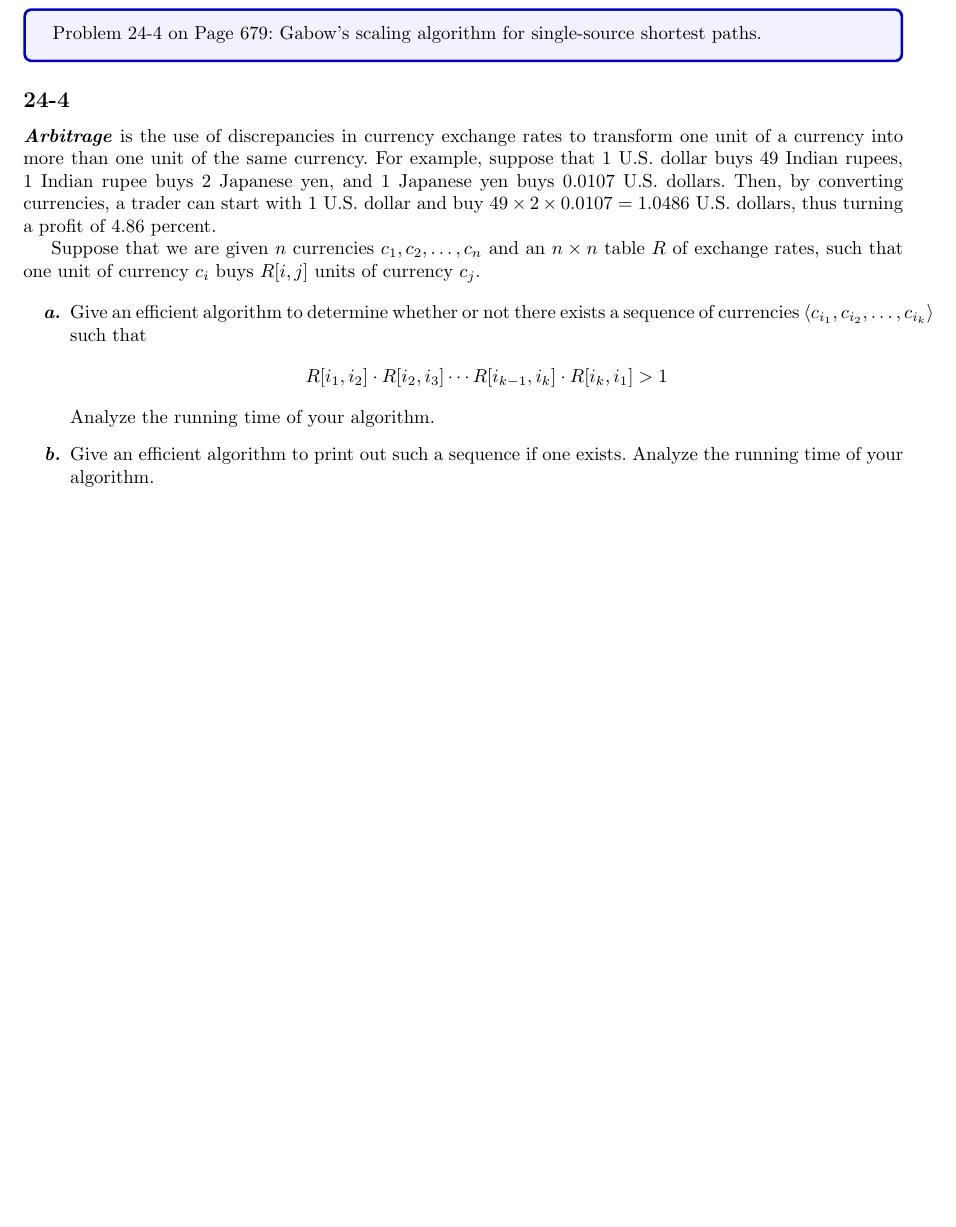
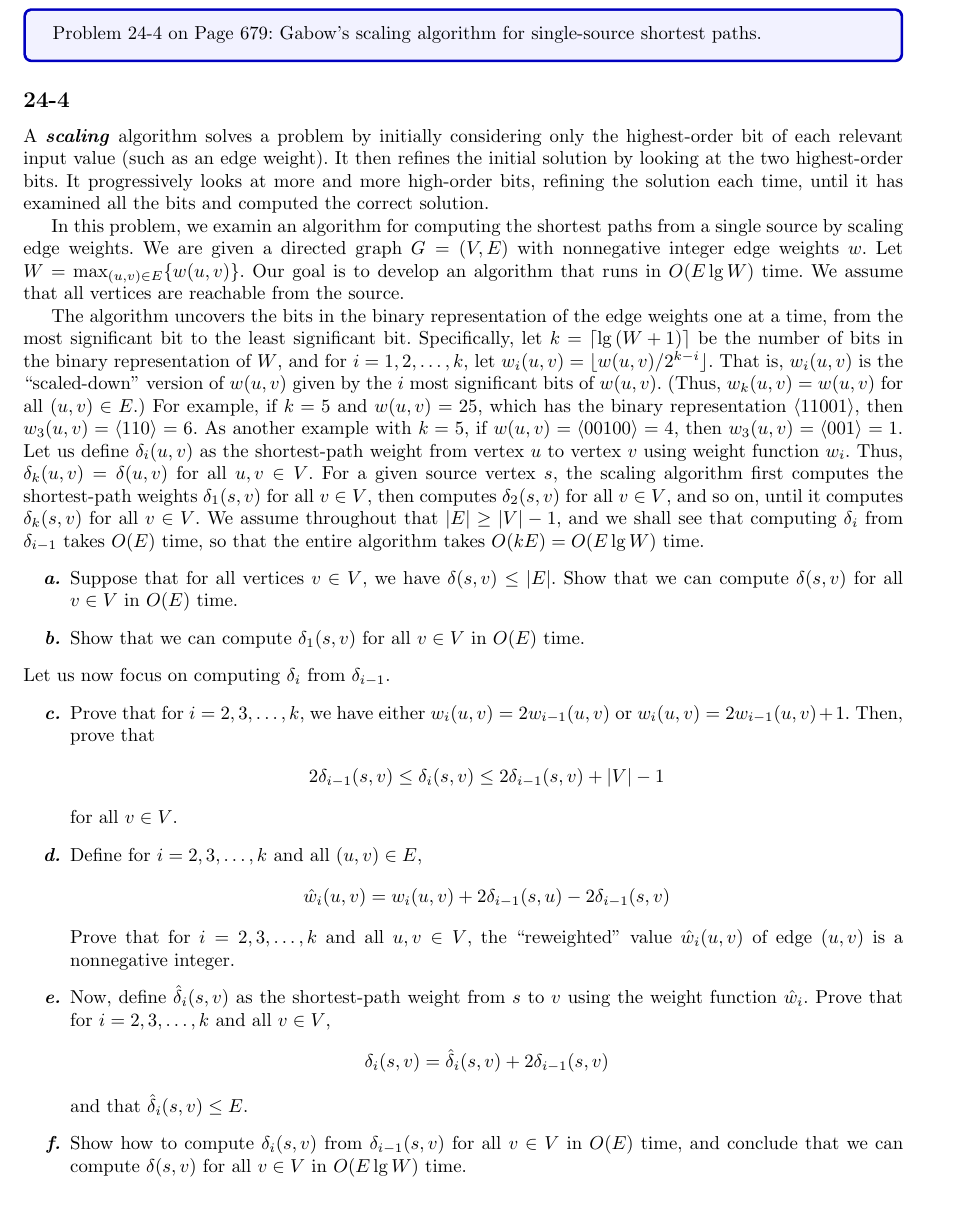
Before and after one commit to eh2890/CSOR_W4231_Sp2022, a LaTeX problem sheet (Homework/Homework_6/4231_Homework_6.tex): part of page 2 of 4, cut so that both start at the same text. Compiled offline with pdfLaTeX.

Commit message:
fixed q2

```diff
--- a/Homework/Homework_6/4231_Homework_6.tex
+++ b/Homework/Homework_6/4231_Homework_6.tex
@@ -62,17 +62,34 @@ In this problem, we give pseudocode for three different algorithms. Each on take
 \end{tcolorbox}
 
 \subsection*{24-4}
-\textbf{\textit{Arbitrage}} is the use of discrepancies in currency exchange rates to transform one unit of a currency into more than one unit of the same currency. For example, suppose that $1$ U.S. dollar buys $49$ Indian rupees, $1$ Indian rupee buys $2$ Japanese yen, and $1$ Japanese yen buys $0.0107$ U.S. dollars. Then, by converting currencies, a trader can start with $1$ U.S. dollar and buy $49\times 2 \times 0.0107 = 1.0486$ U.S. dollars, thus turning a profit of $4.86$ percent.
+A \textbf{\textit{scaling}} algorithm solves a problem by initially considering only the highest-order bit of each relevant input value (such as an edge weight). It then refines the initial solution by looking at the two highest-order bits. It progressively looks at more and more high-order bits, refining the solution each time, until it has examined all the bits and computed the correct solution.
 
-Suppose that we are given $n$ currencies $c_1, c_2, \dots, c_n$ and an $n\times n$ table $R$ of exchange rates, such that one unit of currency $c_i$ buys $R[i, j]$ units of currency $c_j$.
+In this problem, we examin an algorithm for computing the shortest paths from a single source by scaling edge weights. We are given a directed graph $G = (V, E)$ with nonnegative integer edge weights $w$. Let $W = \max_{(u, v)\in E}\{w(u, v)\}$. Our goal is to develop an algorithm that runs in $O(E\lg{W})$ time. We assume that all vertices are reachable from the source.
 
+The algorithm uncovers the bits in the binary representation of the edge weights one at a time, from the most significant bit to the least significant bit. Specifically, let $k = \lceil \lg{(W+1)} \rceil $ be the number of bits in the binary representation of $W$, and for $i = 1, 2, \dots, k$, let $w_i(u, v) = \lfloor w(u, v) / 2^{k-i} \rfloor $. That is, $w_i(u, v)$ is the \enquote{scaled-down} version of $w(u, v)$ given by the $i$ most significant bits of $w(u, v)$. (Thus, $w_k(u, v) = w(u, v)$ for all $(u, v)\in E$.) For example, if $k = 5$ and $w(u, v) = 25$, which has the binary representation $\langle 11001 \rangle $, then $w_3(u, v) = \langle 110 \rangle = 6$. As another example with $k = 5$, if $w(u, v) = \langle 00100 \rangle = 4$, then $w_3(u, v) = \langle 001 \rangle = 1$. Let us define $\delta_i(u, v)$ as the shortest-path weight from vertex $u$ to vertex $v$ using weight function $w_i$. Thus, $\delta_k(u, v) = \delta(u, v)$ for all $u, v\in V$. For a given source vertex $s$, the scaling algorithm first computes the shortest-path weights $\delta_1(s, v)$ for all $v\in V$, then computes $\delta_2(s, v)$ for all $v\in V$, and so on, until it computes $\delta_k(s, v)$ for all $v\in V$. We assume throughout that $|E| \geq |V| - 1$, and we shall see that computing $\delta_i$ from $\delta_{i-1}$ takes $O(E)$ time, so that the entire algorithm takes $O(kE) = O(E\lg{W})$ time.
 \begin{enumerate}[\textbf{\textit{\alph*.}}]
-    \item Give an efficient algorithm to determine whether or not there exists a sequence of currencies $\langle c_{i_1}, c_{i_2}, \dots, c_{i_k} \rangle $ such that
+    \item Suppose that for all vertices $v\in V$, we have $\delta(s, v) \leq |E|$. Show that we can compute $\delta(s, v)$ for all $v\in V$ in $O(E)$ time.
+    \item Show that we can compute $\delta_1(s, v)$ for all $v\in V$ in $O(E)$ time.
+\end{enumerate}
+Let us now focus on computing $\delta_i$ from $\delta_{i-1}$.
+\begin{enumerate}[\textbf{\textit{\alph*.}}]
+    \setcounter{enumi}{2}
+    \item Prove that for $i = 2, 3, \dots, k$, we have either $w_i(u, v) = 2w_{i-1}(u, v)$ or $w_i(u, v) = 2w_{i-1}(u, v) + 1$. Then, prove that
     \begin{gather*}
-        R[i_1, i_2]\cdot R[i_2, i_3]\cdots R[i_{k-1}, i_k] \cdot R[i_k, i_1] > 1
+        2\delta_{i-1}(s, v) \leq \delta_i(s, v) \leq 2\delta_{i-1}(s, v) + |V| - 1
     \end{gather*}
-    Analyze the running time of your algorithm.
-    \item Give an efficient algorithm to print out such a sequence if one exists. Analyze the running time of your algorithm.
+    for all $v\in V$.
+    \item Define for $i = 2, 3, \dots, k$ and all $(u, v)\in E$,
+    \begin{gather*}
+        \hat{w}_i(u, v) = w_i(u, v) + 2\delta_{i-1}(s, u) - 2\delta_{i-1}(s, v)
+    \end{gather*}
+    Prove that for $i = 2, 3, \dots, k$ and all $u, v\in V$, the \enquote{reweighted} value $\hat{w}_i(u, v)$ of edge $(u, v)$ is a nonnegative integer.
+    \item Now, define $\hat{\delta}_i(s, v)$ as the shortest-path weight from $s$ to $v$ using the weight function $\hat{w}_i$. Prove that for $i = 2, 3, \dots, k$ and all $v\in V$,
+    \begin{gather*}
+        \delta_i(s, v) = \hat{\delta}_i(s, v) + 2\delta_{i-1}(s, v)
+    \end{gather*}
+    and that $\hat{\delta}_i(s, v) \leq E$.
+    \item Show how to compute $\delta_i(s, v)$ from $\delta_{i-1}(s, v)$ for all $v\in V$ in $O(E)$ time, and conclude that we can compute $\delta(s, v)$ for all $v\in V$ in $O(E\lg{W})$ time.
 \end{enumerate}
 
 \newpage
```
Also changed, not shown: Homework/Homework_6/4231_Homework_6.pdf.
